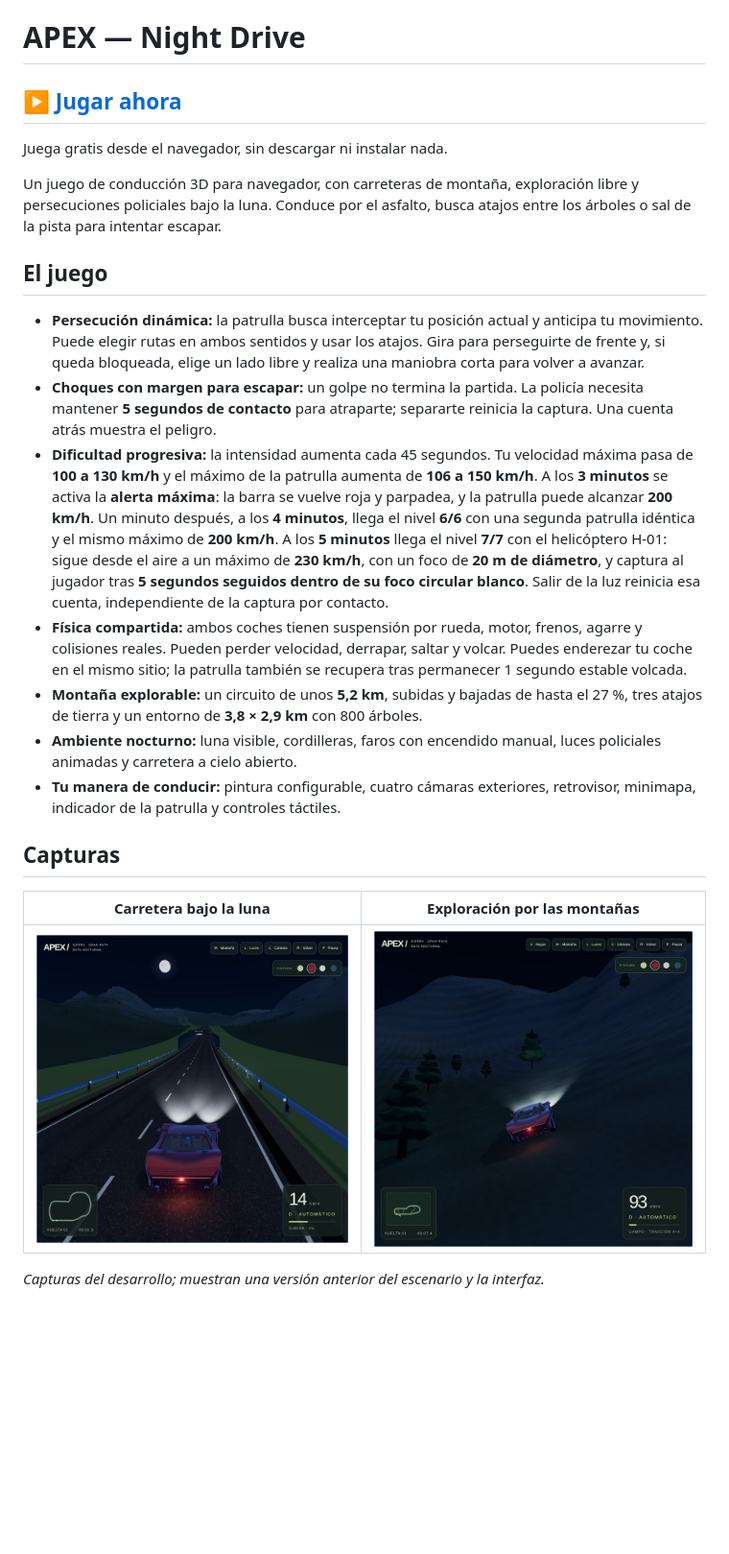
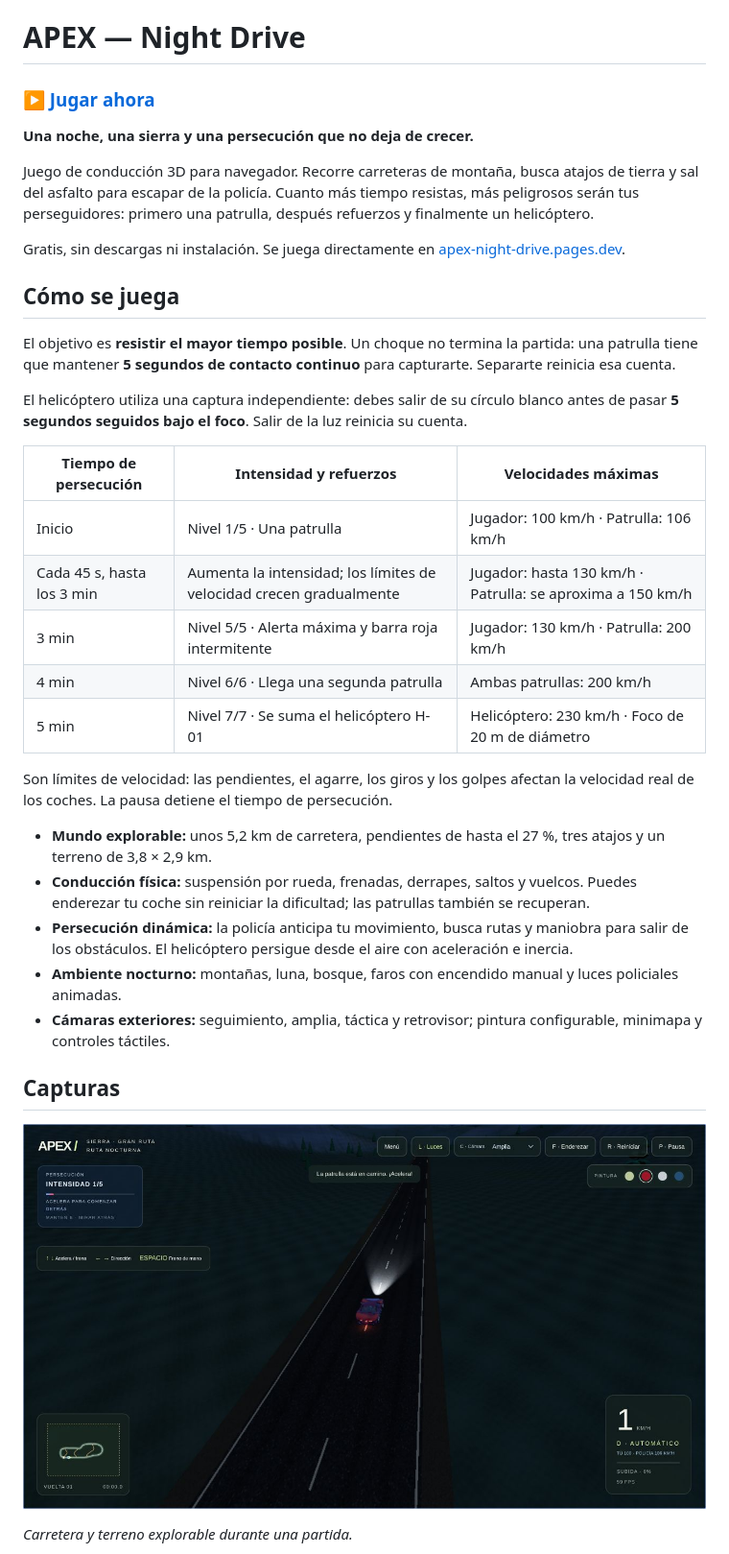
Before and after one commit to miguerg334-afk/videogame, a Markdown page: README.md, the part around one of its changes. Shown at 96% size. GitHub-like rendering; pictures changed too: docs/images/sierra-nocturna.jpg (added); blank space fills up the shorter version.

```diff
--- a/README.md
+++ b/README.md
@@ -1,26 +1,38 @@
 # APEX — Night Drive
 
-## [▶ Jugar ahora](https://apex-night-drive.pages.dev/)
+### [▶ Jugar ahora](https://apex-night-drive.pages.dev/)
 
-Juega gratis desde el navegador, sin descargar ni instalar nada.
+**Una noche, una sierra y una persecución que no deja de crecer.**
 
-Un juego de conducción 3D para navegador, con carreteras de montaña, exploración libre y persecuciones policiales bajo la luna. Conduce por el asfalto, busca atajos entre los árboles o sal de la pista para intentar escapar.
+Juego de conducción 3D para navegador. Recorre carreteras de montaña, busca atajos de tierra y sal del asfalto para escapar de la policía. Cuanto más tiempo resistas, más peligrosos serán tus perseguidores: primero una patrulla, después refuerzos y finalmente un helicóptero.
 
-## El juego
+Gratis, sin descargas ni instalación. Se juega directamente en [apex-night-drive.pages.dev](https://apex-night-drive.pages.dev/).
 
-- **Persecución dinámica:** la patrulla busca interceptar tu posición actual y anticipa tu movimiento. Puede elegir rutas en ambos sentidos y usar los atajos. Gira para perseguirte de frente y, si queda bloqueada, elige un lado libre y realiza una maniobra corta para volver a avanzar.
-- **Choques con margen para escapar:** un golpe no termina la partida. La policía necesita mantener **5 segundos de contacto** para atraparte; separarte reinicia la captura. Una cuenta atrás muestra el peligro.
-- **Dificultad progresiva:** la intensidad aumenta cada 45 segundos. Tu velocidad máxima pasa de **100 a 130 km/h** y el máximo de la patrulla aumenta de **106 a 150 km/h**. A los **3 minutos** se activa la **alerta máxima**: la barra se vuelve roja y parpadea, y la patrulla puede alcanzar **200 km/h**. Un minuto después, a los **4 minutos**, llega el nivel **6/6** con una segunda patrulla idéntica y el mismo máximo de **200 km/h**. A los **5 minutos** llega el nivel **7/7** con el helicóptero H-01: sigue desde el aire a un máximo de **230 km/h**, con un foco de **20 m de diámetro**, y captura al jugador tras **5 segundos seguidos dentro de su foco circular blanco**. Salir de la luz reinicia esa cuenta, independiente de la captura por contacto.
-- **Física compartida:** ambos coches tienen suspensión por rueda, motor, frenos, agarre y colisiones reales. Pueden perder velocidad, derrapar, saltar y volcar. Puedes enderezar tu coche en el mismo sitio; la patrulla también se recupera tras permanecer 1 segundo estable volcada.
-- **Montaña explorable:** un circuito de unos **5,2 km**, subidas y bajadas de hasta el 27 %, tres atajos de tierra y un entorno de **3,8 × 2,9 km** con 800 árboles.
-- **Ambiente nocturno:** luna visible, cordilleras, faros con encendido manual, luces policiales animadas y carretera a cielo abierto.
-- **Tu manera de conducir:** pintura configurable, cuatro cámaras exteriores, retrovisor, minimapa, indicador de la patrulla y controles táctiles.
+## Cómo se juega
+
+El objetivo es **resistir el mayor tiempo posible**. Un choque no termina la partida: una patrulla tiene que mantener **5 segundos de contacto continuo** para capturarte. Separarte reinicia esa cuenta.
+
+El helicóptero utiliza una captura independiente: debes salir de su círculo blanco antes de pasar **5 segundos seguidos bajo el foco**. Salir de la luz reinicia su cuenta.
+
+| Tiempo de persecución      | Intensidad y refuerzos                                              | Velocidades máximas                                        |
+| -------------------------- | ------------------------------------------------------------------- | ---------------------------------------------------------- |
+| Inicio                     | Nivel 1/5 · Una patrulla                                            | Jugador: 100 km/h · Patrulla: 106 km/h                     |
+| Cada 45 s, hasta los 3 min | Aumenta la intensidad; los límites de velocidad crecen gradualmente | Jugador: hasta 130 km/h · Patrulla: se aproxima a 150 km/h |
+| 3 min                      | Nivel 5/5 · Alerta máxima y barra roja intermitente                 | Jugador: 130 km/h · Patrulla: 200 km/h                     |
+| 4 min                      | Nivel 6/6 · Llega una segunda patrulla                              | Ambas patrullas: 200 km/h                                  |
+| 5 min                      | Nivel 7/7 · Se suma el helicóptero H-01                             | Helicóptero: 230 km/h · Foco de 20 m de diámetro           |
+
+Son límites de velocidad: las pendientes, el agarre, los giros y los golpes afectan la velocidad real de los coches. La pausa detiene el tiempo de persecución.
+
+- **Mundo explorable:** unos 5,2 km de carretera, pendientes de hasta el 27 %, tres atajos y un terreno de 3,8 × 2,9 km.
+- **Conducción física:** suspensión por rueda, frenadas, derrapes, saltos y vuelcos. Puedes enderezar tu coche sin reiniciar la dificultad; las patrullas también se recuperan.
+- **Persecución dinámica:** la policía anticipa tu movimiento, busca rutas y maniobra para salir de los obstáculos. El helicóptero persigue desde el aire con aceleración e inercia.
+- **Ambiente nocturno:** montañas, luna, bosque, faros con encendido manual y luces policiales animadas.
+- **Cámaras exteriores:** seguimiento, amplia, táctica y retrovisor; pintura configurable, minimapa y controles táctiles.
 
 ## Capturas
 
-| Carretera bajo la luna | Exploración por las montañas |
-| --- | --- |
-| ![Coche deportivo en la carretera nocturna, con luna y un túnel al fondo](docs/images/luna-y-carretera.png) | ![Coche explorando una ladera con árboles y los faros encendidos](docs/images/exploracion-montanas.png) |
+![Conducción nocturna por la sierra con el coche, los faros y el minimapa](docs/images/sierra-nocturna.jpg)
 
-*Capturas del desarrollo; muestran una versión anterior del escenario y la interfaz.*
+_Carretera y terreno explorable durante una partida._
 
```
Also changed, not shown: other parts of README.md (+72 -25 lines), docs/images/apoyo-aereo.jpg (added), 2 other files.
